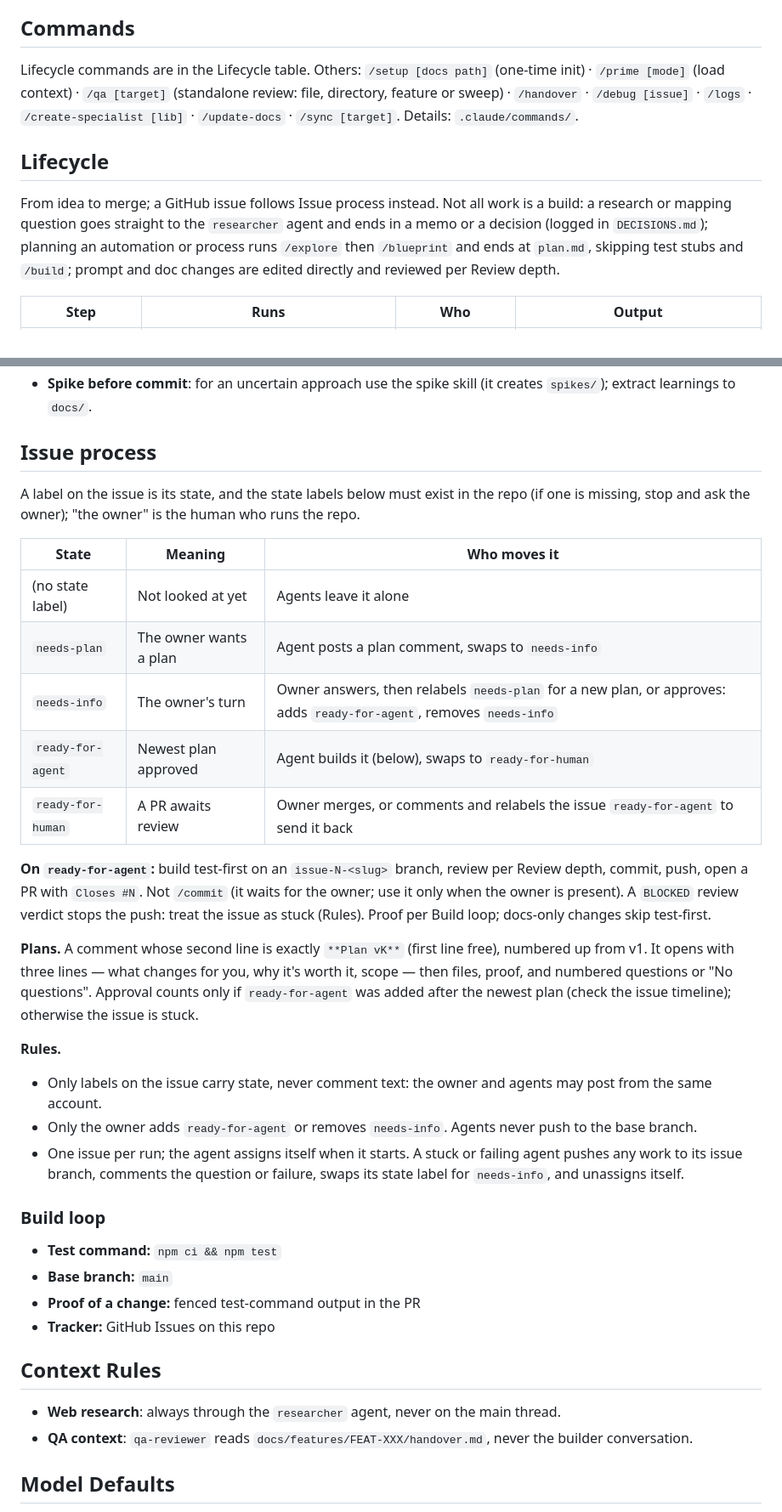
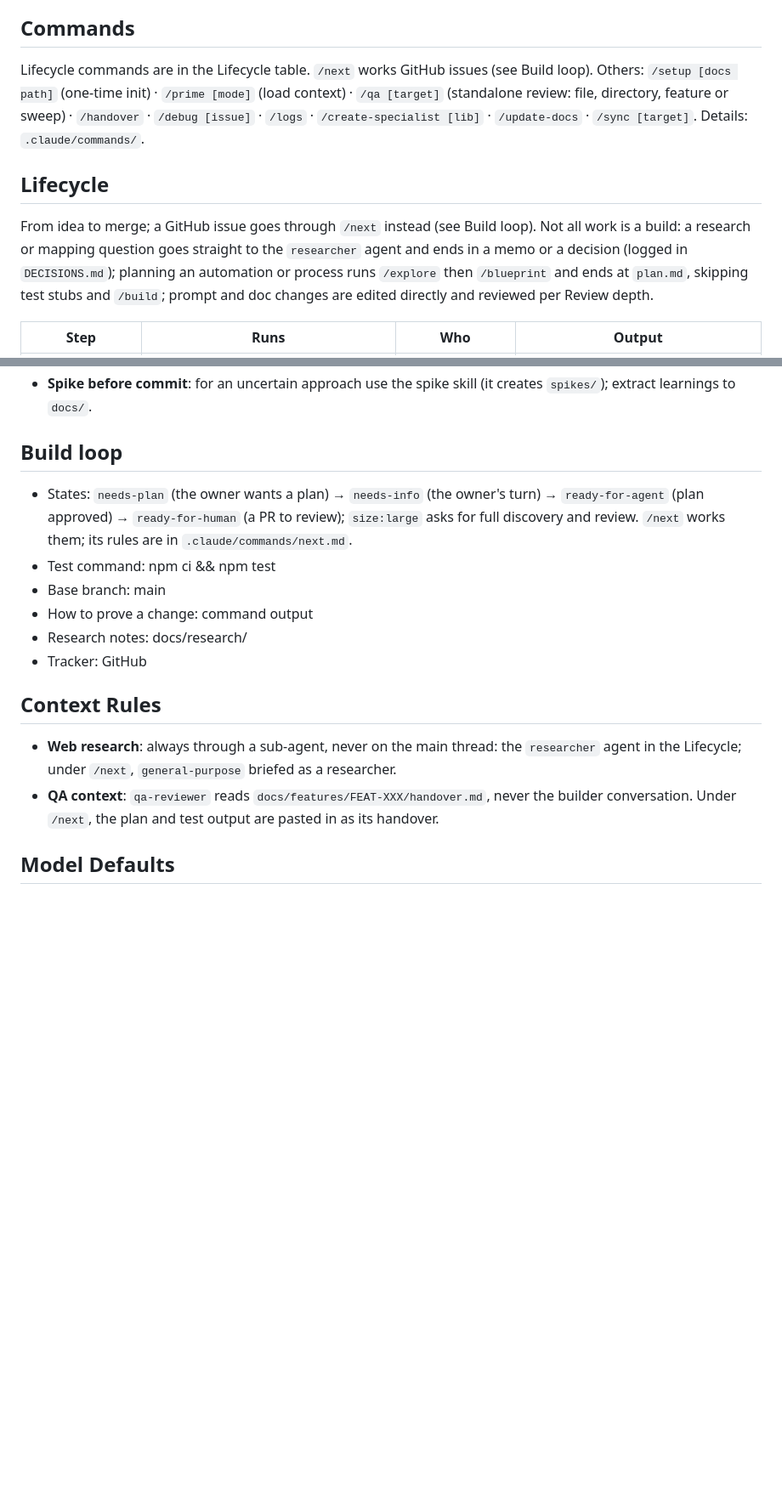
Before and after one commit to Jackrich78/project-starter, a Markdown page: CLAUDE.md, 2 parts joined by grey strips. Shown at 85% size. Rendered like a GitHub page; blank space fills up the shorter version.

Commit message:
docs: install build loop v8 (/next) and replace Issue process with Build loop block (#16)

```diff
--- a/CLAUDE.md
+++ b/CLAUDE.md
@@ -23,11 +23,11 @@ Specialists live in `.claude/agents/` (descriptions auto-load from frontmatter;
 
 ## Commands
 
-Lifecycle commands are in the Lifecycle table. Others: `/setup [docs path]` (one-time init) · `/prime [mode]` (load context) · `/qa [target]` (standalone review: file, directory, feature or sweep) · `/handover` · `/debug [issue]` · `/logs` · `/create-specialist [lib]` · `/update-docs` · `/sync [target]`. Details: `.claude/commands/`.
+Lifecycle commands are in the Lifecycle table. `/next` works GitHub issues (see Build loop). Others: `/setup [docs path]` (one-time init) · `/prime [mode]` (load context) · `/qa [target]` (standalone review: file, directory, feature or sweep) · `/handover` · `/debug [issue]` · `/logs` · `/create-specialist [lib]` · `/update-docs` · `/sync [target]`. Details: `.claude/commands/`.
 
 ## Lifecycle
 
-From idea to merge; a GitHub issue follows Issue process instead. Not all work is a build: a research or mapping question goes straight to the `researcher` agent and ends in a memo or a decision (logged in `DECISIONS.md`); planning an automation or process runs `/explore` then `/blueprint` and ends at `plan.md`, skipping test stubs and `/build`; prompt and doc changes are edited directly and reviewed per Review depth.
+From idea to merge; a GitHub issue goes through `/next` instead (see Build loop). Not all work is a build: a research or mapping question goes straight to the `researcher` agent and ends in a memo or a decision (logged in `DECISIONS.md`); planning an automation or process runs `/explore` then `/blueprint` and ends at `plan.md`, skipping test stubs and `/build`; prompt and doc changes are edited directly and reviewed per Review depth.
 
 | Step | Runs | Who | Output |
 |---|---|---|---|
@@ -55,39 +55,20 @@ From idea to merge; a GitHub issue follows Issue process instead. Not all work i
 - **Outcomes over outputs**: features solve user problems, not just ship code.
 - **Spike before commit**: for an uncertain approach use the spike skill (it creates `spikes/`); extract learnings to `docs/`.
 
-## Issue process
-
-A label on the issue is its state, and the state labels below must exist in the repo (if one is missing, stop and ask the owner); "the owner" is the human who runs the repo.
-
-| State | Meaning | Who moves it |
-|---|---|---|
-| (no state label) | Not looked at yet | Agents leave it alone |
-| `needs-plan` | The owner wants a plan | Agent posts a plan comment, swaps to `needs-info` |
-| `needs-info` | The owner's turn | Owner answers, then relabels `needs-plan` for a new plan, or approves: adds `ready-for-agent`, removes `needs-info` |
-| `ready-for-agent` | Newest plan approved | Agent builds it (below), swaps to `ready-for-human` |
-| `ready-for-human` | A PR awaits review | Owner merges, or comments and relabels the issue `ready-for-agent` to send it back |
-
-**On `ready-for-agent`:** build test-first on an `issue-N-<slug>` branch, review per Review depth, commit, push, open a PR with `Closes #N`. Not `/commit` (it waits for the owner; use it only when the owner is present). A `BLOCKED` review verdict stops the push: treat the issue as stuck (Rules). Proof per Build loop; docs-only changes skip test-first.
-
-**Plans.** A comment whose second line is exactly `**Plan vK**` (first line free), numbered up from v1. It opens with three lines — what changes for you, why it's worth it, scope — then files, proof, and numbered questions or "No questions". Approval counts only if `ready-for-agent` was added after the newest plan (check the issue timeline); otherwise the issue is stuck.
-
-**Rules.**
-- Only labels on the issue carry state, never comment text: the owner and agents may post from the same account.
-- Only the owner adds `ready-for-agent` or removes `needs-info`. Agents never push to the base branch.
-- One issue per run; the agent assigns itself when it starts. A stuck or failing agent pushes any work to its issue branch, comments the question or failure, swaps its state label for `needs-info`, and unassigns itself.
-
-### Build loop
+## Build loop
 
 <!-- CUSTOMIZE: the values the build loop reads for this repo. -->
-- **Test command:** `npm ci && npm test`
-- **Base branch:** `main`
-- **Proof of a change:** fenced test-command output in the PR
-- **Tracker:** GitHub Issues on this repo
+- States: `needs-plan` (the owner wants a plan) → `needs-info` (the owner's turn) → `ready-for-agent` (plan approved) → `ready-for-human` (a PR to review); `size:large` asks for full discovery and review. `/next` works them; its rules are in `.claude/commands/next.md`.
+- Test command: npm ci && npm test
+- Base branch: main
+- How to prove a change: command output
+- Research notes: docs/research/
+- Tracker: GitHub
 
 ## Context Rules
 
-- **Web research**: always through the `researcher` agent, never on the main thread.
-- **QA context**: `qa-reviewer` reads `docs/features/FEAT-XXX/handover.md`, never the builder conversation.
+- **Web research**: always through a sub-agent, never on the main thread: the `researcher` agent in the Lifecycle; under `/next`, `general-purpose` briefed as a researcher.
+- **QA context**: `qa-reviewer` reads `docs/features/FEAT-XXX/handover.md`, never the builder conversation. Under `/next`, the plan and test output are pasted in as its handover.
 
 ## Model Defaults
 
```
Also changed, not shown: .claude/commands/next.md (added, +80 -0 lines).
